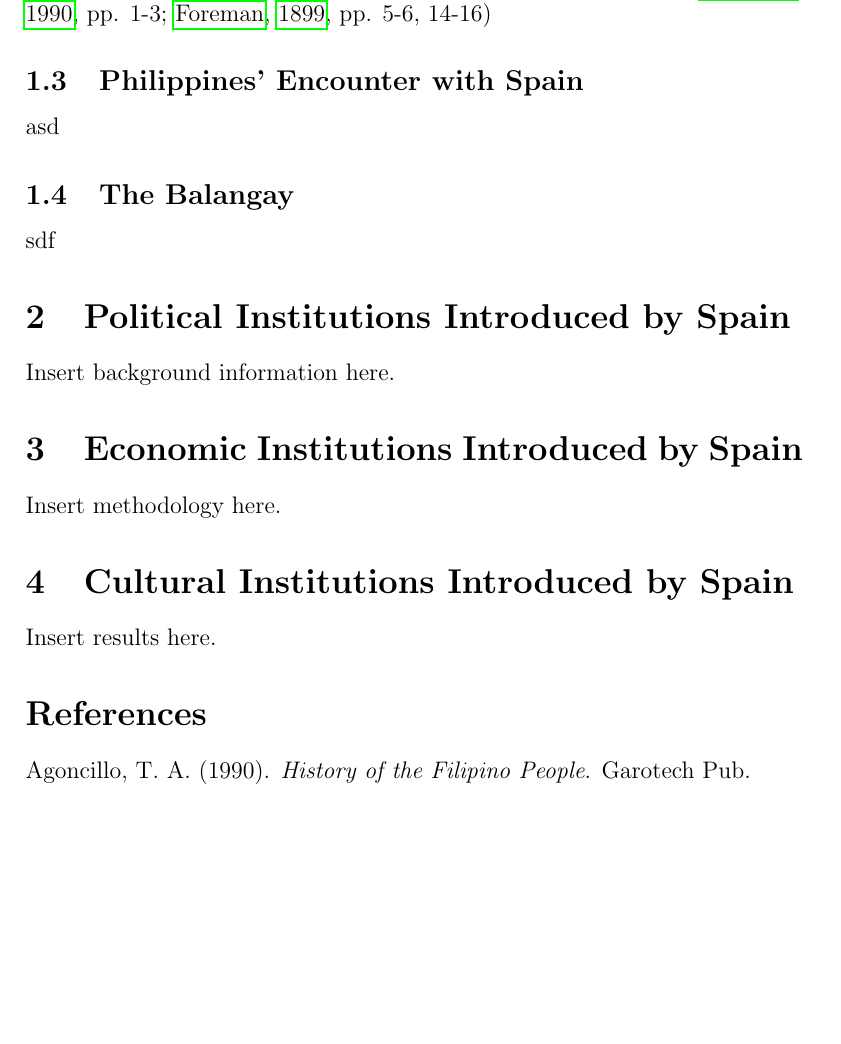
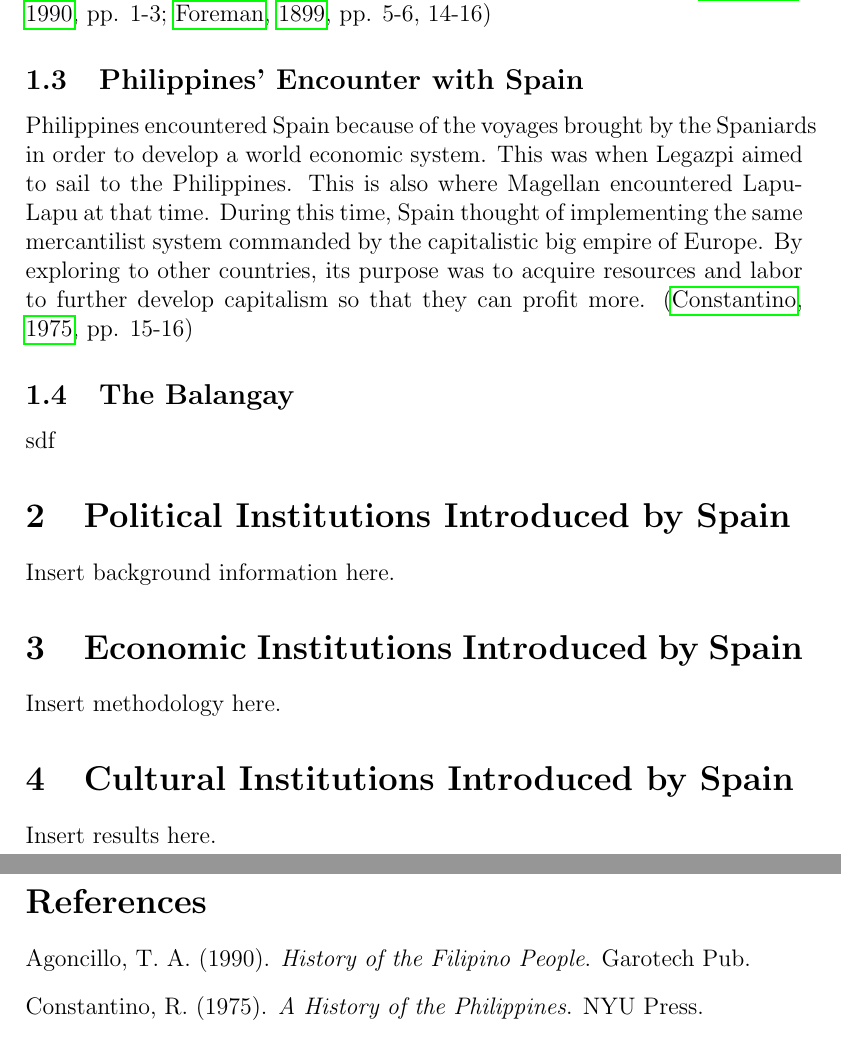
Before and after one commit to KrulYuno/latex-files, a LaTeX paper (PI100/WORKSHOP: THE NATURE OF THE COLONIZED/workshop-the_nature_of_the_colonized.tex): part of page 4 of 5 before the commit and two parts of pages 4 and 5 of 5 after it, the two joined at a grey line, cut so that both start at the same text, the shorter picture padded with empty space. Compiled offline with pdfLaTeX; a LaTeX package or settings file that is missing is left out.

Commit message:
1.3 done

```diff
--- a/PI100/WORKSHOP: THE NATURE OF THE COLONIZED/workshop-the_nature_of_the_colonized.tex
+++ b/PI100/WORKSHOP: THE NATURE OF THE COLONIZED/workshop-the_nature_of_the_colonized.tex
@@ -58,10 +58,13 @@ Provide the literature on the political, economic, and cultural features prescri
   by typhoons because it is close to the coastal line in which the east side of it is the Pacific Ocean, and Philippines is bountiful of natural resources that
   has never yet been extracted. (\citeauthor{agoncillo1990filipino}, \citeyear{agoncillo1990filipino}, pp. 1-3; \citeauthor{foreman1899islands}, \citeyear{foreman1899islands}, pp. 5-6, 14-16)
 
+  \subsection{Philippines' Encounter with Spain}
+  Philippines encountered Spain because of the voyages brought by the Spaniards in order to develop a world economic system. This was when Legazpi aimed to sail
+  to the Philippines. This is also where Magellan encountered Lapu-Lapu at that time. During this time, Spain thought of implementing the same mercantilist system
+  commanded by the capitalistic big empire of Europe. By exploring to other countries, its purpose was to acquire resources and labor to further develop
+  capitalism so that they can profit more. (\citeauthor{constantino1975history}, \citeyear{constantino1975history}, pp. 15-16)
 
 
-  \subsection{Philippines' Encounter with Spain}
-  asd
   \subsection{The Balangay}
   sdf
 
```
Also changed, not shown: PI100/WORKSHOP: THE NATURE OF THE COLONIZED/references.bib (+6 -0 lines).
